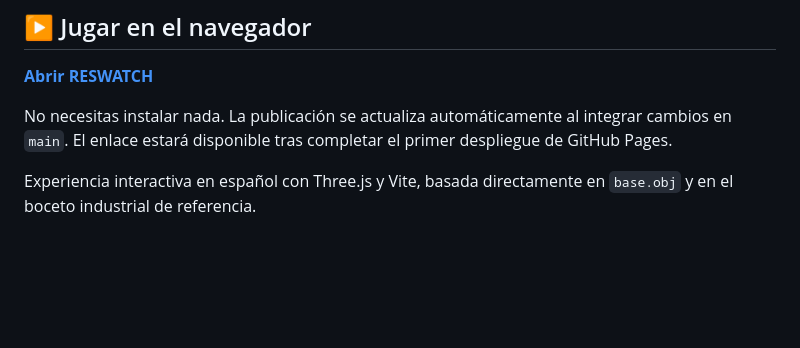
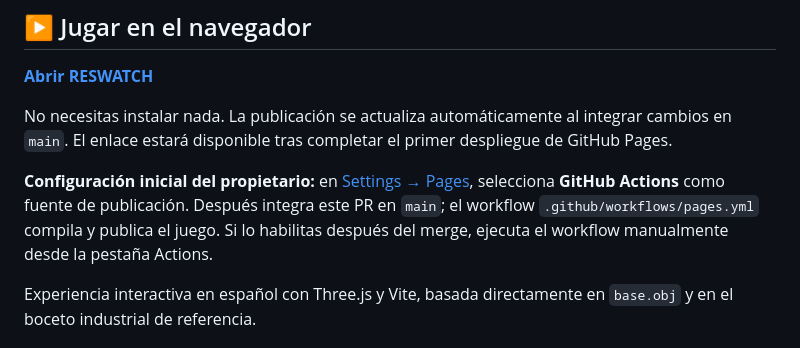
Before and after one commit to mateoh04/reswatch, a Markdown page: README.md, the part around the change. Drawn GitHub-style; blank space fills up the shorter version.

Commit message:
docs: explain required GitHub Pages activation
Co-authored-by: arena-agent <297053741+arena-agent@users.noreply.github.com>

```diff
--- a/README.md
+++ b/README.md
@@ -5,6 +5,8 @@
 **[Abrir RESWATCH](https://mateoh04.github.io/reswatch/)**
 
 No necesitas instalar nada. La publicación se actualiza automáticamente al integrar cambios en `main`. El enlace estará disponible tras completar el primer despliegue de GitHub Pages.
+
+**Configuración inicial del propietario:** en [Settings → Pages](https://github.com/mateoh04/reswatch/settings/pages), selecciona **GitHub Actions** como fuente de publicación. Después integra este PR en `main`; el workflow `.github/workflows/pages.yml` compila y publica el juego. Si lo habilitas después del merge, ejecuta el workflow manualmente desde la pestaña Actions.
 
 
 Experiencia interactiva en español con Three.js y Vite, basada directamente en `base.obj` y en el boceto industrial de referencia.
```
